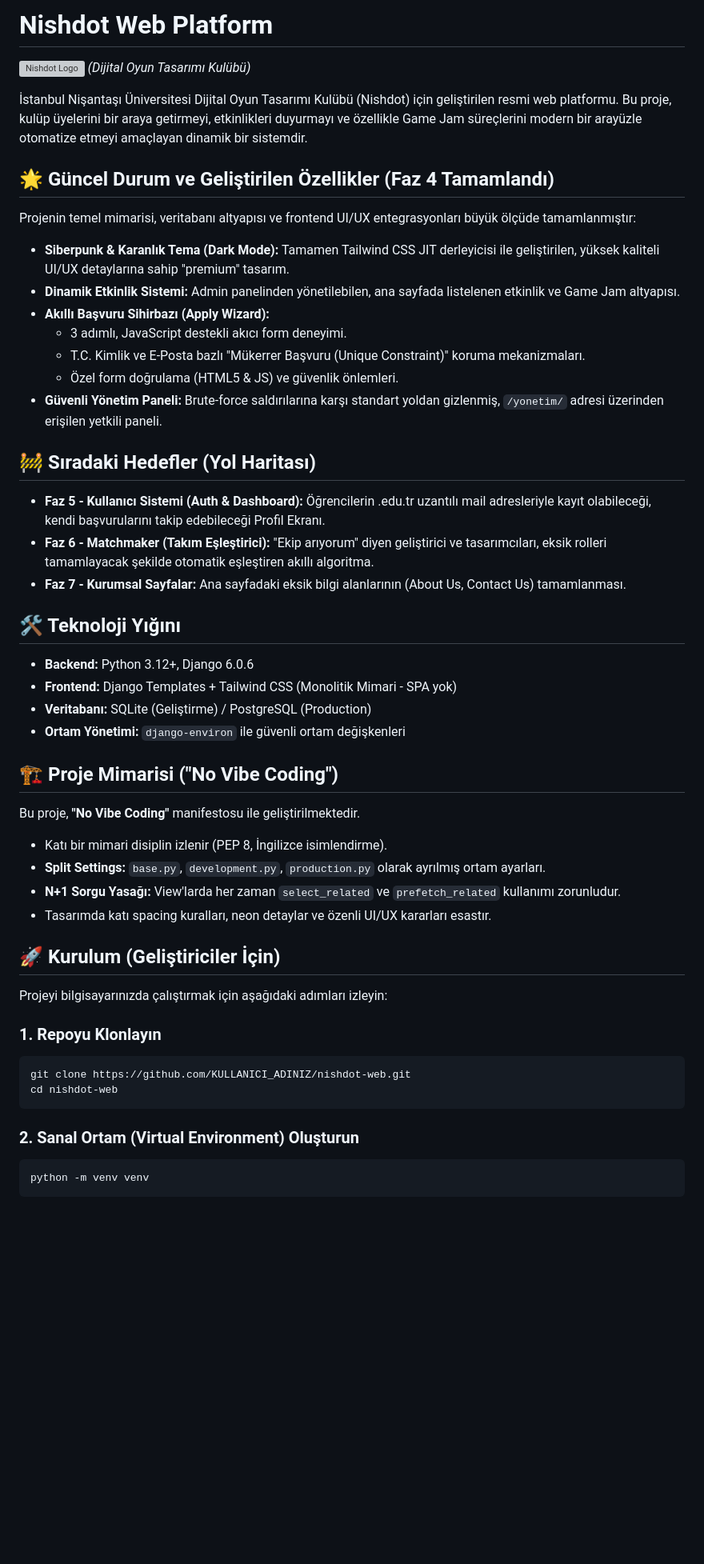
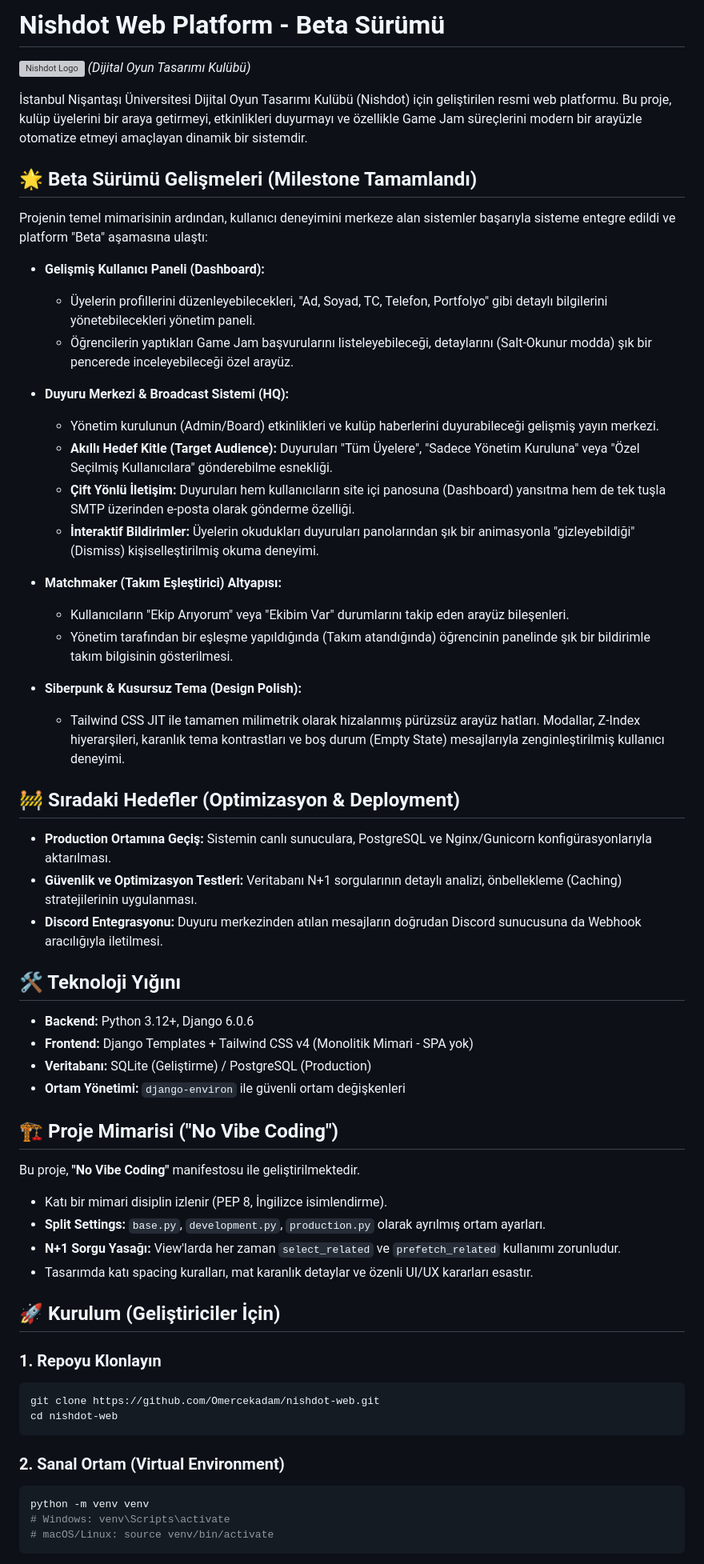
Before and after one commit to Omercekadam/nishdot-web, a Markdown page: README.md, the part around one of its changes. Shown at 80% size. Drawn GitHub-style; blank space fills up the shorter version; grey boxes are pictures that could not be loaded.

````diff
--- a/README.md
+++ b/README.md
@@ -1,31 +1,40 @@
-# Nishdot Web Platform
+# Nishdot Web Platform - Beta Sürümü
 
 ![Nishdot Logo](docs/design/desktop-homepage.png) *(Dijital Oyun Tasarımı Kulübü)*
 
 İstanbul Nişantaşı Üniversitesi Dijital Oyun Tasarımı Kulübü (Nishdot) için geliştirilen resmi web platformu. Bu proje, kulüp üyelerini bir araya getirmeyi, etkinlikleri duyurmayı ve özellikle Game Jam süreçlerini modern bir arayüzle otomatize etmeyi amaçlayan dinamik bir sistemdir.
 
-## 🌟 Güncel Durum ve Geliştirilen Özellikler (Faz 4 Tamamlandı)
+## 🌟 Beta Sürümü Gelişmeleri (Milestone Tamamlandı)
 
-Projenin temel mimarisi, veritabanı altyapısı ve frontend UI/UX entegrasyonları büyük ölçüde tamamlanmıştır:
+Projenin temel mimarisinin ardından, kullanıcı deneyimini merkeze alan sistemler başarıyla sisteme entegre edildi ve platform "Beta" aşamasına ulaştı:
 
-- **Siberpunk & Karanlık Tema (Dark Mode):** Tamamen Tailwind CSS JIT derleyicisi ile geliştirilen, yüksek kaliteli UI/UX detaylarına sahip "premium" tasarım.
-- **Dinamik Etkinlik Sistemi:** Admin panelinden yönetilebilen, ana sayfada listelenen etkinlik ve Game Jam altyapısı.
-- **Akıllı Başvuru Sihirbazı (Apply Wizard):**
-  - 3 adımlı, JavaScript destekli akıcı form deneyimi.
-  - T.C. Kimlik ve E-Posta bazlı "Mükerrer Başvuru (Unique Constraint)" koruma mekanizmaları.
-  - Özel form doğrulama (HTML5 & JS) ve güvenlik önlemleri.
-- **Güvenli Yönetim Paneli:** Brute-force saldırılarına karşı standart yoldan gizlenmiş, `/yonetim/` adresi üzerinden erişilen yetkili paneli.
+- **Gelişmiş Kullanıcı Paneli (Dashboard):**
+  - Üyelerin profillerini düzenleyebilecekleri, "Ad, Soyad, TC, Telefon, Portfolyo" gibi detaylı bilgilerini yönetebilecekleri yönetim paneli.
+  - Öğrencilerin yaptıkları Game Jam başvurularını listeleyebileceği, detaylarını (Salt-Okunur modda) şık bir pencerede inceleyebileceği özel arayüz.
 
-## 🚧 Sıradaki Hedefler (Yol Haritası)
+- **Duyuru Merkezi & Broadcast Sistemi (HQ):**
+  - Yönetim kurulunun (Admin/Board) etkinlikleri ve kulüp haberlerini duyurabileceği gelişmiş yayın merkezi.
+  - **Akıllı Hedef Kitle (Target Audience):** Duyuruları "Tüm Üyelere", "Sadece Yönetim Kuruluna" veya "Özel Seçilmiş Kullanıcılara" gönderebilme esnekliği.
+  - **Çift Yönlü İletişim:** Duyuruları hem kullanıcıların site içi panosuna (Dashboard) yansıtma hem de tek tuşla SMTP üzerinden e-posta olarak gönderme özelliği.
+  - **İnteraktif Bildirimler:** Üyelerin okudukları duyuruları panolarından şık bir animasyonla "gizleyebildiği" (Dismiss) kişiselleştirilmiş okuma deneyimi.
 
-- **Faz 5 - Kullanıcı Sistemi (Auth & Dashboard):** Öğrencilerin .edu.tr uzantılı mail adresleriyle kayıt olabileceği, kendi başvurularını takip edebileceği Profil Ekranı.
-- **Faz 6 - Matchmaker (Takım Eşleştirici):** "Ekip arıyorum" diyen geliştirici ve tasarımcıları, eksik rolleri tamamlayacak şekilde otomatik eşleştiren akıllı algoritma.
-- **Faz 7 - Kurumsal Sayfalar:** Ana sayfadaki eksik bilgi alanlarının (About Us, Contact Us) tamamlanması.
+- **Matchmaker (Takım Eşleştirici) Altyapısı:**
+  - Kullanıcıların "Ekip Arıyorum" veya "Ekibim Var" durumlarını takip eden arayüz bileşenleri.
+  - Yönetim tarafından bir eşleşme yapıldığında (Takım atandığında) öğrencinin panelinde şık bir bildirimle takım bilgisinin gösterilmesi.
+
+- **Siberpunk & Kusursuz Tema (Design Polish):**
+  - Tailwind CSS JIT ile tamamen milimetrik olarak hizalanmış pürüzsüz arayüz hatları. Modallar, Z-Index hiyerarşileri, karanlık tema kontrastları ve boş durum (Empty State) mesajlarıyla zenginleştirilmiş kullanıcı deneyimi.
+
+## 🚧 Sıradaki Hedefler (Optimizasyon & Deployment)
+
+- **Production Ortamına Geçiş:** Sistemin canlı sunuculara, PostgreSQL ve Nginx/Gunicorn konfigürasyonlarıyla aktarılması.
+- **Güvenlik ve Optimizasyon Testleri:** Veritabanı N+1 sorgularının detaylı analizi, önbellekleme (Caching) stratejilerinin uygulanması.
+- **Discord Entegrasyonu:** Duyuru merkezinden atılan mesajların doğrudan Discord sunucusuna da Webhook aracılığıyla iletilmesi.
 
 ## 🛠 Teknoloji Yığını
 
 - **Backend:** Python 3.12+, Django 6.0.6
-- **Frontend:** Django Templates + Tailwind CSS (Monolitik Mimari - SPA yok)
+- **Frontend:** Django Templates + Tailwind CSS v4 (Monolitik Mimari - SPA yok)
 - **Veritabanı:** SQLite (Geliştirme) / PostgreSQL (Production)
 - **Ortam Yönetimi:** `django-environ` ile güvenli ortam değişkenleri
 
@@ -35,19 +44,19 @@ Bu proje, **"No Vibe Coding"** manifestosu ile geliştirilmektedir.
 - Katı bir mimari disiplin izlenir (PEP 8, İngilizce isimlendirme).
 - **Split Settings:** `base.py`, `development.py`, `production.py` olarak ayrılmış ortam ayarları.
 - **N+1 Sorgu Yasağı:** View'larda her zaman `select_related` ve `prefetch_related` kullanımı zorunludur.
-- Tasarımda katı spacing kuralları, neon detaylar ve özenli UI/UX kararları esastır.
+- Tasarımda katı spacing kuralları, mat karanlık detaylar ve özenli UI/UX kararları esastır.
 
 ## 🚀 Kurulum (Geliştiriciler İçin)
 
-Projeyi bilgisayarınızda çalıştırmak için aşağıdaki adımları izleyin:
-
 ### 1. Repoyu Klonlayın
 ```bash
-git clone https://github.com/KULLANICI_ADINIZ/nishdot-web.git
+git clone https://github.com/Omercekadam/nishdot-web.git
 cd nishdot-web
 ```
 
-### 2. Sanal Ortam (Virtual Environment) Oluşturun
+### 2. Sanal Ortam (Virtual Environment)
 ```bash
 python -m venv venv
+# Windows: venv\Scripts\activate
+# macOS/Linux: source venv/bin/activate
 ```
````
Also changed, not shown: other parts of README.md (+2 -15 lines).
